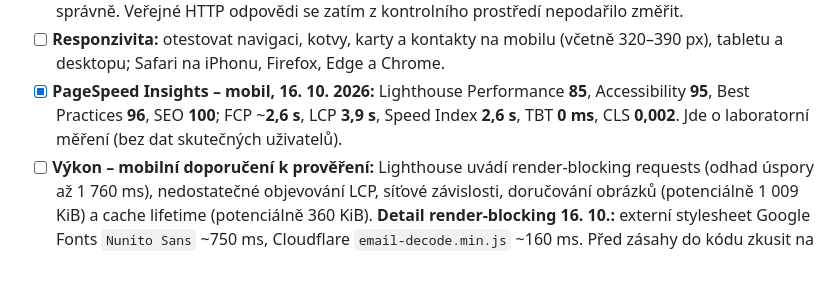
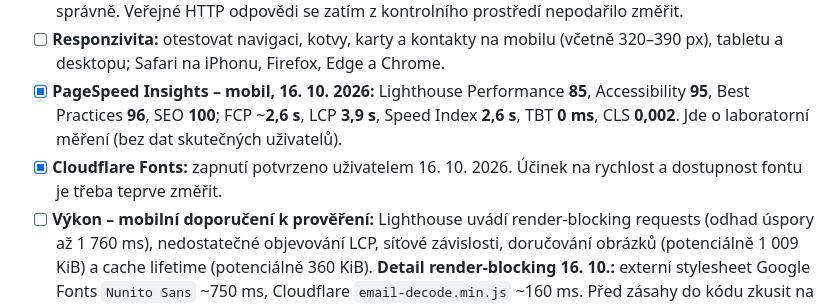
Before and after one commit to oloman77/vodo-topo-kobliha, a Markdown page: TODO.md, the part around the change. GitHub-like rendering; blank space fills up the shorter version.

Commit message:
Record Cloudflare Fonts enabled and pending Lighthouse recheck

```diff
--- a/TODO.md
+++ b/TODO.md
@@ -30,6 +30,7 @@ Aktualizováno: 15. 10. 2026
 - [ ] **Funkčnost v produkci:** ověřit fotografie, `/favicon.svg`, `/apple-touch-icon.png`, `/assets/social-preview.png`, `/robots.txt`, `/sitemap.xml`, telefonní a e-mailové odkazy. **Kontrola repozitáře 16. 10.:** místní obrázky existují, odkazy na sekce vedou na existující ID, SEO metadata a jeden H1 jsou v kódu správně. Veřejné HTTP odpovědi se zatím z kontrolního prostředí nepodařilo změřit.
 - [ ] **Responzivita:** otestovat navigaci, kotvy, karty a kontakty na mobilu (včetně 320–390 px), tabletu a desktopu; Safari na iPhonu, Firefox, Edge a Chrome.
 - [x] **PageSpeed Insights – mobil, 16. 10. 2026:** Lighthouse Performance **85**, Accessibility **95**, Best Practices **96**, SEO **100**; FCP ~**2,6 s**, LCP **3,9 s**, Speed Index **2,6 s**, TBT **0 ms**, CLS **0,002**. Jde o laboratorní měření (bez dat skutečných uživatelů).
+- [x] **Cloudflare Fonts:** zapnutí potvrzeno uživatelem 16. 10. 2026. Účinek na rychlost a dostupnost fontu je třeba teprve změřit.
 - [ ] **Výkon – mobilní doporučení k prověření:** Lighthouse uvádí render-blocking requests (odhad úspory až 1 760 ms), nedostatečné objevování LCP, síťové závislosti, doručování obrázků (potenciálně 1 009 KiB) a cache lifetime (potenciálně 360 KiB). **Detail render-blocking 16. 10.:** externí stylesheet Google Fonts `Nunito Sans` ~750 ms, Cloudflare `email-decode.min.js` ~160 ms. Před zásahy do kódu zkusit na Cloudflare `Speed → Settings → Content Optimization → Cloudflare Fonts` a znovu změřit; ponechat antispamovou ochranu e-mailové adresy, pokud neprokážeme podstatný přínos vypnutí. Opravy nesmějí měnit design či rozložení.
 - [ ] **Přístupnost – kontrast:** Lighthouse 95, jeden audit `Background and foreground colors do not have a sufficient contrast ratio`; vyžádat konkrétní prvky z rozbaleného auditu a případně bezpečně upravit barvu.
 - [ ] **PageSpeed – desktop:** výsledky od uživatele ještě nejsou k dispozici jako čitelný screenshot; zkontrolovat desktop Performance, Accessibility, Best Practices, SEO, LCP a CLS.
```
